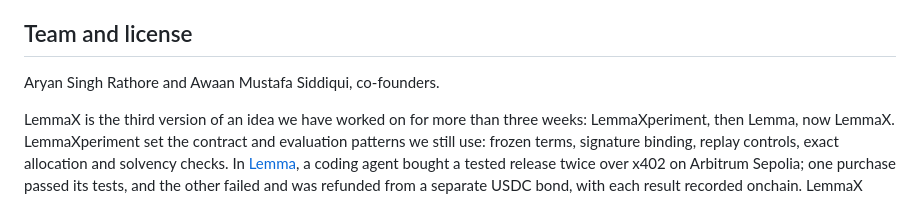
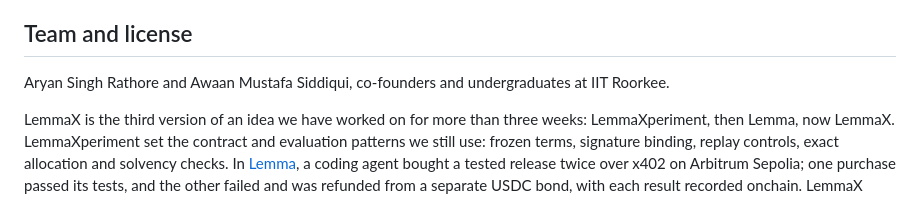
Before and after one commit to 4waan/LemmaX, a Markdown page: README.md, the part around the change. GitHub-like rendering.

Commit message:
Name the team's university in the README

```diff
--- a/README.md
+++ b/README.md
@@ -120,7 +120,7 @@ The decision core can be used independently of settlement. Start with the [devel
 
 ## Team and license
 
-Aryan Singh Rathore and Awaan Mustafa Siddiqui, co-founders.
+Aryan Singh Rathore and Awaan Mustafa Siddiqui, co-founders and undergraduates at IIT Roorkee.
 
 LemmaX is the third version of an idea we have worked on for more than three weeks: LemmaXperiment, then Lemma, now LemmaX. LemmaXperiment set the contract and evaluation patterns we still use: frozen terms, signature binding, replay controls, exact allocation and solvency checks. In [Lemma](https://github.com/4waan/lemma), a coding agent bought a tested release twice over x402 on Arbitrum Sepolia; one purchase passed its tests, and the other failed and was refunded from a separate USDC bond, with each result recorded onchain. LemmaX rebuilds that loop for Monad: the buyer's money stays inside the attempt until one settlement allocates it by the signed outcome, the agent sees a measured hit rate before it pays, and a guard reads the public record before the wallet signs. No source code was copied; the testnet operator keys and the `lemma_` tool prefix carry over, and our [pre-build review of both earlier projects](docs/research/LemmaX-Build-Readiness-and-Reuse.md) records which patterns we kept.
 
```
